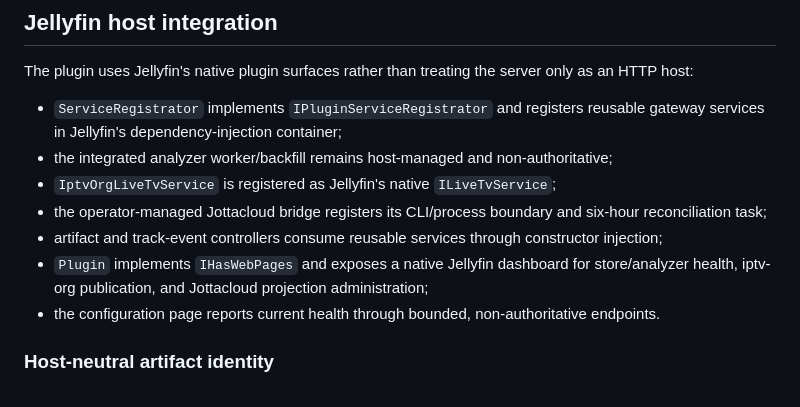
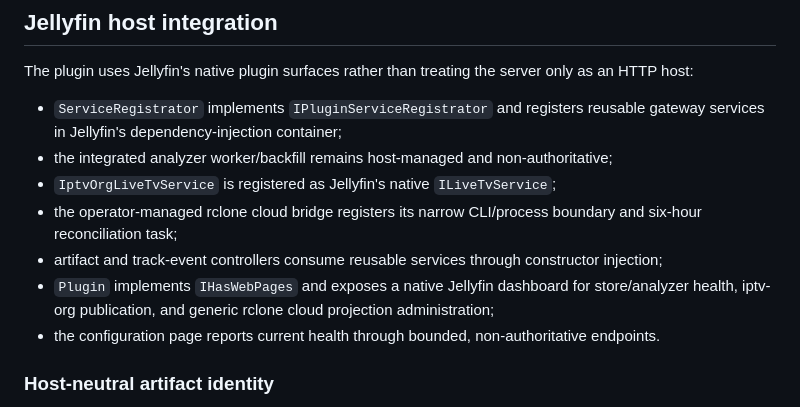
Before and after one commit to xtreemze/slipmat-companion, a Markdown page: README.md, the part around one of its changes. Rendered like a GitHub page.

```diff
--- a/README.md
+++ b/README.md
@@ -131,9 +139,9 @@ The plugin uses Jellyfin's native plugin surfaces rather than treating the serve
 - `ServiceRegistrator` implements `IPluginServiceRegistrator` and registers reusable gateway services in Jellyfin's dependency-injection container;
 - the integrated analyzer worker/backfill remains host-managed and non-authoritative;
 - `IptvOrgLiveTvService` is registered as Jellyfin's native `ILiveTvService`;
-- the operator-managed Jottacloud bridge registers its CLI/process boundary and six-hour reconciliation task;
+- the operator-managed rclone cloud bridge registers its narrow CLI/process boundary and six-hour reconciliation task;
 - artifact and track-event controllers consume reusable services through constructor injection;
-- `Plugin` implements `IHasWebPages` and exposes a native Jellyfin dashboard for store/analyzer health, iptv-org publication, and Jottacloud projection administration;
+- `Plugin` implements `IHasWebPages` and exposes a native Jellyfin dashboard for store/analyzer health, iptv-org publication, and generic rclone cloud projection administration;
 - the configuration page reports current health through bounded, non-authoritative endpoints.
 
 ### Host-neutral artifact identity
```
Also changed, not shown: other parts of README.md (+22 -14 lines).
